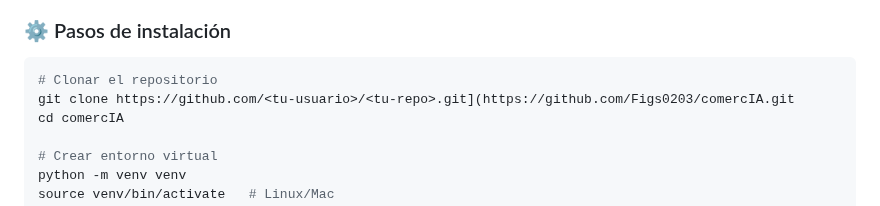
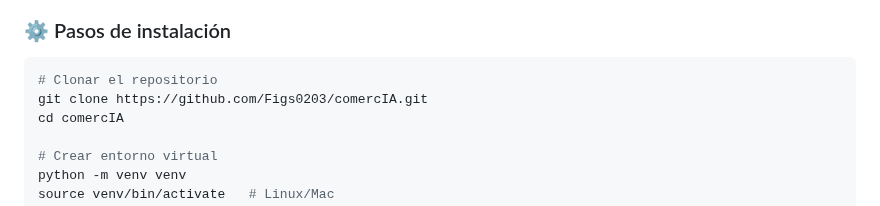
Before and after one commit to Figs0203/comercIA, a Markdown page: README.md, the part around the change. GitHub-like rendering.

````diff
--- a/README.md
+++ b/README.md
@@ -69,7 +69,7 @@ El sistema se conecta con **redes sociales (X/Twitter)** y utiliza **Google Gemi
 ### ⚙️ Pasos de instalación
 ```bash
 # Clonar el repositorio
-git clone https://github.com/<tu-usuario>/<tu-repo>.git](https://github.com/Figs0203/comercIA.git
+git clone https://github.com/Figs0203/comercIA.git
 cd comercIA
 
 # Crear entorno virtual
````
